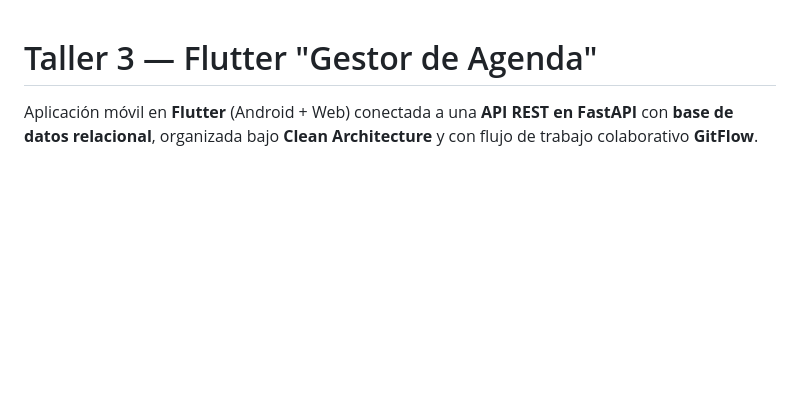
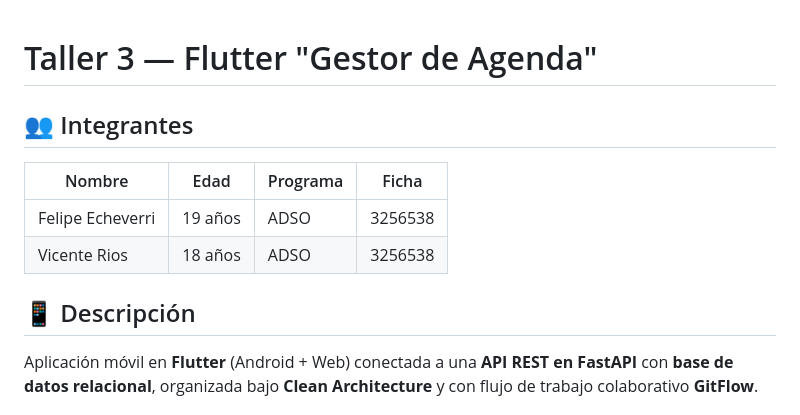
Before and after one commit to izzyy-lab/Actividad3, a Markdown page: README.md, the part around the change. GitHub-like rendering; blank space fills up the shorter version.

Commit message:
docs: integrantes del equipo al inicio del README
Co-Authored-By: Claude Opus 5 <noreply@anthropic.com>

```diff
--- a/README.md
+++ b/README.md
@@ -1,4 +1,13 @@
 # Taller 3 — Flutter "Gestor de Agenda"
+
+## 👥 Integrantes
+
+| Nombre | Edad | Programa | Ficha |
+|---|---|---|---|
+| Felipe Echeverri | 19 años | ADSO | 3256538 |
+| Vicente Rios | 18 años | ADSO | 3256538 |
+
+## 📱 Descripción
 
 Aplicación móvil en **Flutter** (Android + Web) conectada a una **API REST en FastAPI**
 con **base de datos relacional**, organizada bajo **Clean Architecture** y con flujo de
```
